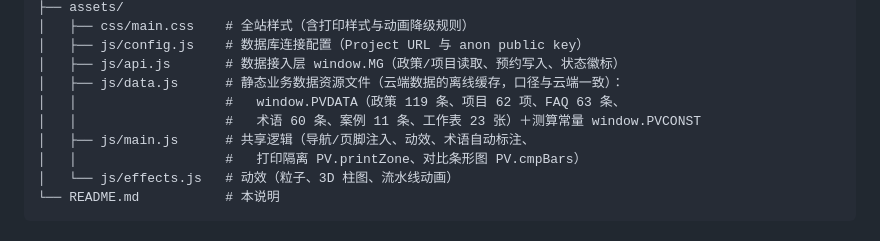
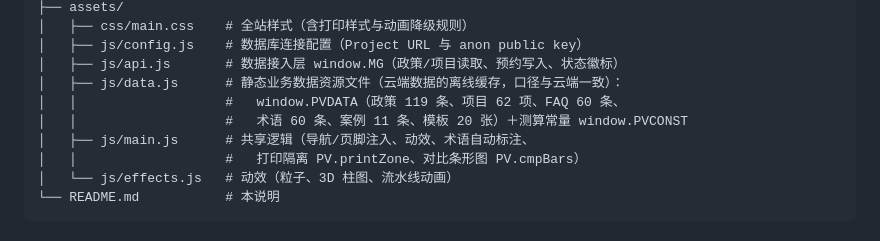
Before and after one commit to LX-MARX/gongfulu, a Markdown page: README.md, the part around the change. Rendered like a GitHub page.

Commit message:
回滚：恢复 V1.0 原版设计（施工图方向经评审否决，恢复原版）

```diff
--- a/README.md
+++ b/README.md
@@ -46,8 +46,8 @@
 │   ├── js/config.js    # 数据库连接配置（Project URL 与 anon public key）
 │   ├── js/api.js       # 数据接入层 window.MG（政策/项目读取、预约写入、状态徽标）
 │   ├── js/data.js      # 静态业务数据资源文件（云端数据的离线缓存，口径与云端一致）：
-│   │                   #   window.PVDATA（政策 119 条、项目 62 项、FAQ 63 条、
-│   │                   #   术语 60 条、案例 11 条、工作表 23 张）＋测算常量 window.PVCONST
+│   │                   #   window.PVDATA（政策 119 条、项目 62 项、FAQ 60 条、
+│   │                   #   术语 60 条、案例 11 条、模板 20 张）＋测算常量 window.PVCONST
 │   ├── js/main.js      # 共享逻辑（导航/页脚注入、动效、术语自动标注、
 │   │                   #   打印隔离 PV.printZone、对比条形图 PV.cmpBars）
 │   └── js/effects.js   # 动效（粒子、3D 柱图、流水线动画）
```
